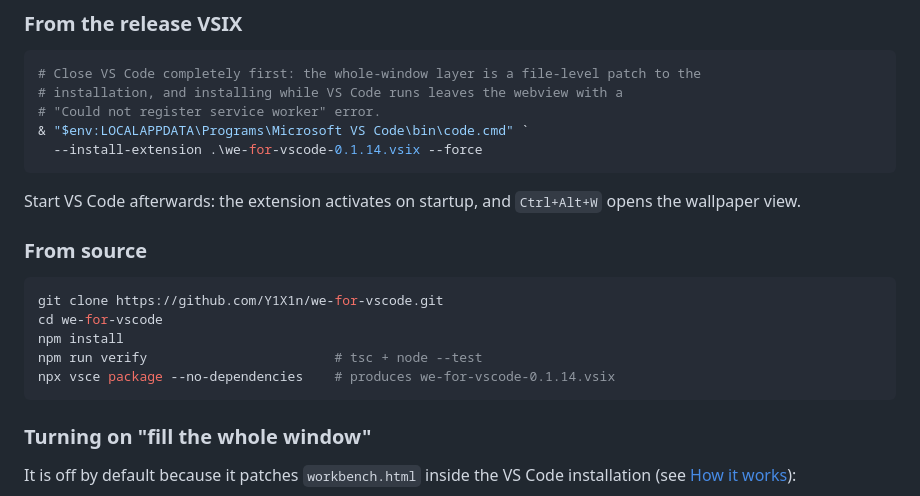
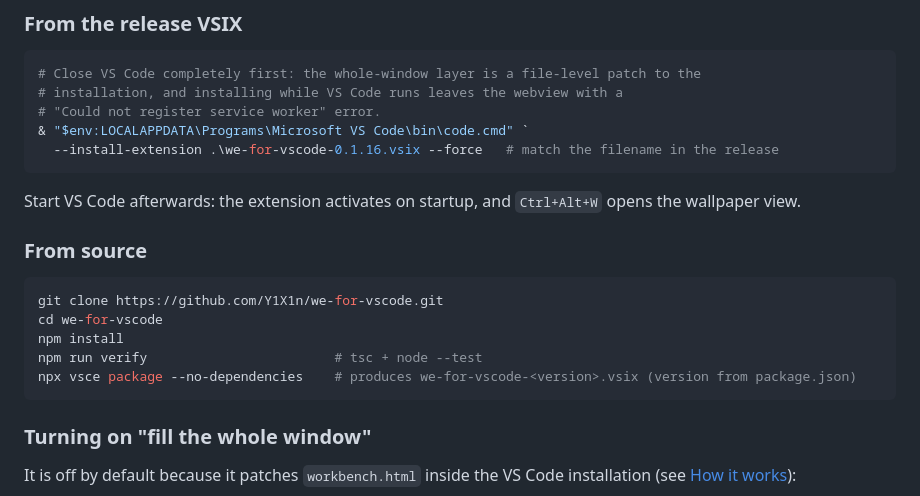
Before and after one commit to Y1X1n/we-for-vscode, a Markdown page: README.en.md, the part around the change. Rendered like a GitHub page.

````diff
--- a/README.en.md
+++ b/README.en.md
@@ -68,7 +68,7 @@ Unlike the "swap in a static background image" extensions, this one **actually r
 # installation, and installing while VS Code runs leaves the webview with a
 # "Could not register service worker" error.
 & "$env:LOCALAPPDATA\Programs\Microsoft VS Code\bin\code.cmd" `
-  --install-extension .\we-for-vscode-0.1.14.vsix --force
+  --install-extension .\we-for-vscode-0.1.16.vsix --force   # match the filename in the release
 ```
 
 Start VS Code afterwards: the extension activates on startup, and `Ctrl+Alt+W` opens the wallpaper view.
@@ -80,7 +80,7 @@ git clone https://github.com/Y1X1n/we-for-vscode.git
 cd we-for-vscode
 npm install
 npm run verify                        # tsc + node --test
-npx vsce package --no-dependencies    # produces we-for-vscode-0.1.14.vsix
+npx vsce package --no-dependencies    # produces we-for-vscode-<version>.vsix (version from package.json)
 ```
 
 ### Turning on "fill the whole window"
````
Also changed, not shown: README.md (+2 -2 lines), docs/ENGINEERING-NOTES.zh.md (+4 -4 lines).
